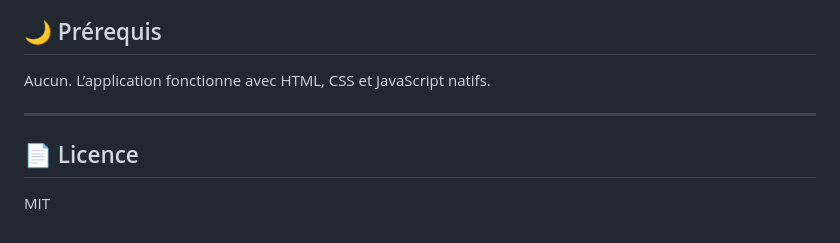
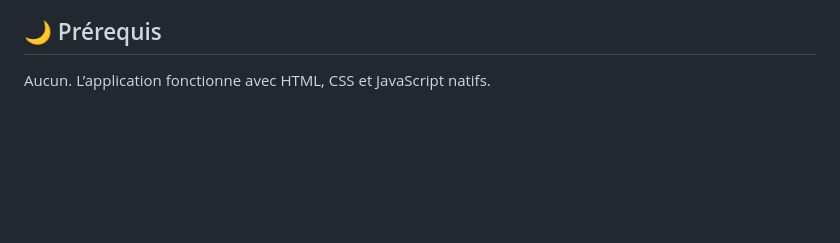
Before and after one commit to jeepalexander/suivi-fitness, a Markdown page: README.md, the part around the change. GitHub-like rendering; blank space fills up the shorter version.

```diff
--- a/README.md
+++ b/README.md
@@ -98,9 +98,3 @@ Le changement du Service Worker permet au navigateur de mettre à jour le cache
 ## 🌙 Prérequis
 
 Aucun. L’application fonctionne avec HTML, CSS et JavaScript natifs.
-
----
-
-## 📄 Licence
-
-MIT
```
